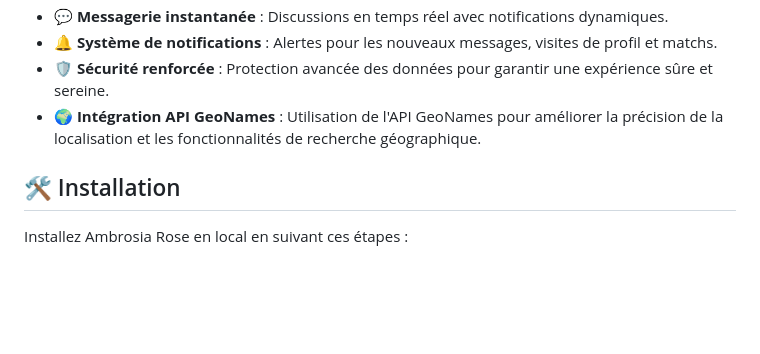
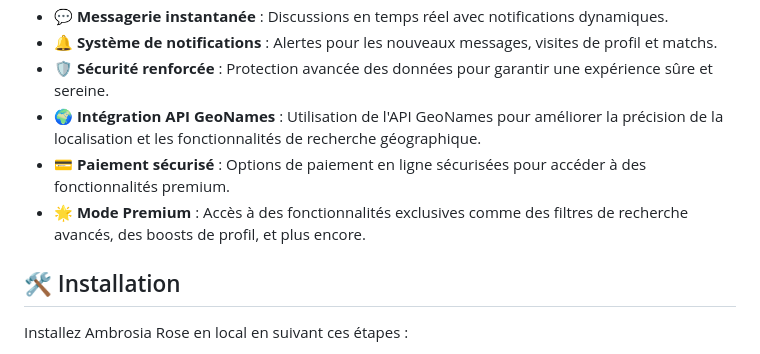
Before and after one commit to Sullivan-devweb/Ambrosia-Rose, a Markdown page: README.md, the part around the change. Rendered like a GitHub page; blank space fills up the shorter version.

```diff
--- a/README.md
+++ b/README.md
@@ -12,6 +12,8 @@ Ambrosia Rose est une plateforme de rencontre innovante conçue pour offrir une
 - 🔔 **Système de notifications** : Alertes pour les nouveaux messages, visites de profil et matchs.
 - 🛡️ **Sécurité renforcée** : Protection avancée des données pour garantir une expérience sûre et sereine.
 - 🌍 **Intégration API GeoNames** : Utilisation de l'API GeoNames pour améliorer la précision de la localisation et les fonctionnalités de recherche géographique.
+- 💳 **Paiement sécurisé** : Options de paiement en ligne sécurisées pour accéder à des fonctionnalités premium.
+- 🌟 **Mode Premium** : Accès à des fonctionnalités exclusives comme des filtres de recherche avancés, des boosts de profil, et plus encore.
 
 ## 🛠️ Installation
 Installez Ambrosia Rose en local en suivant ces étapes :
```
